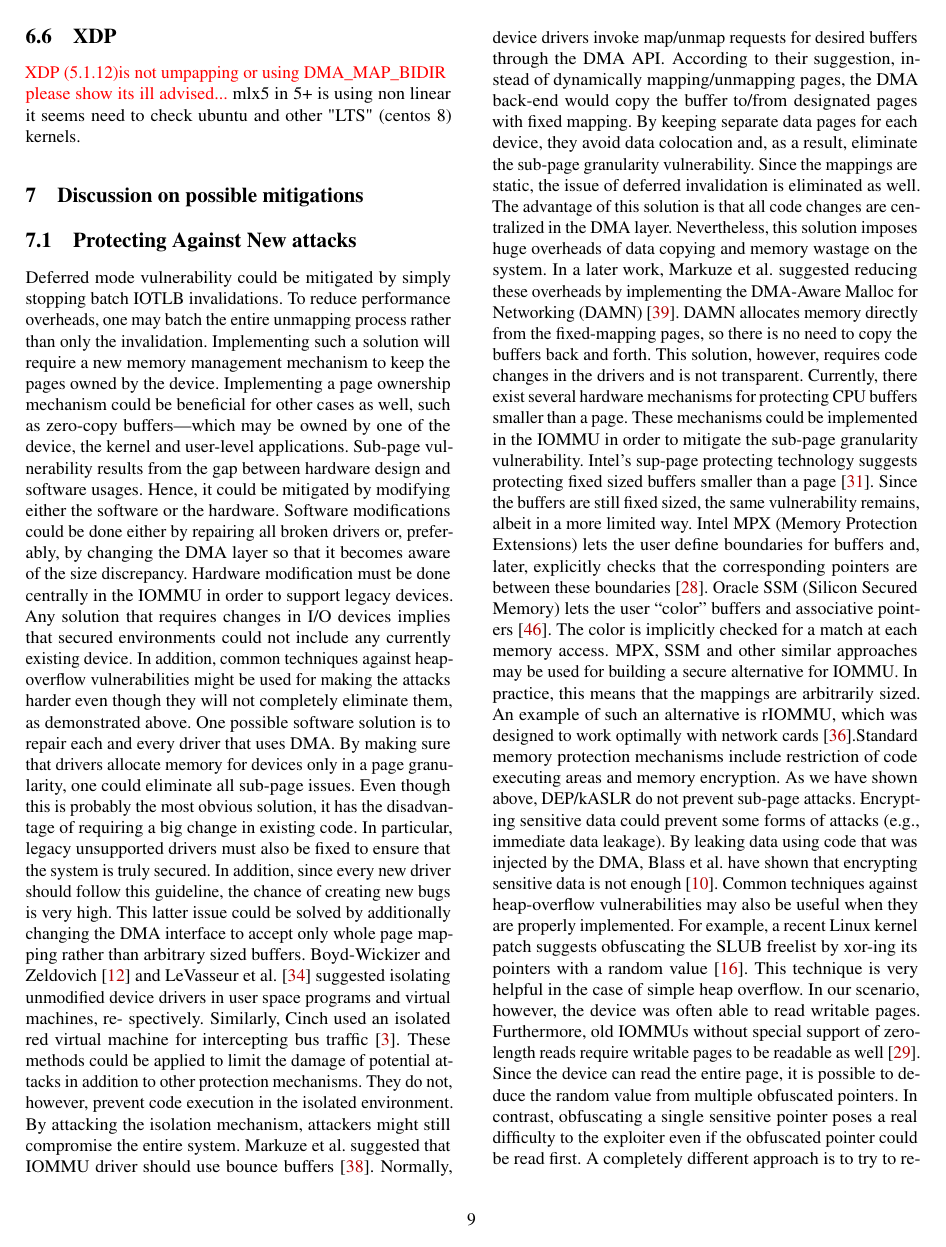
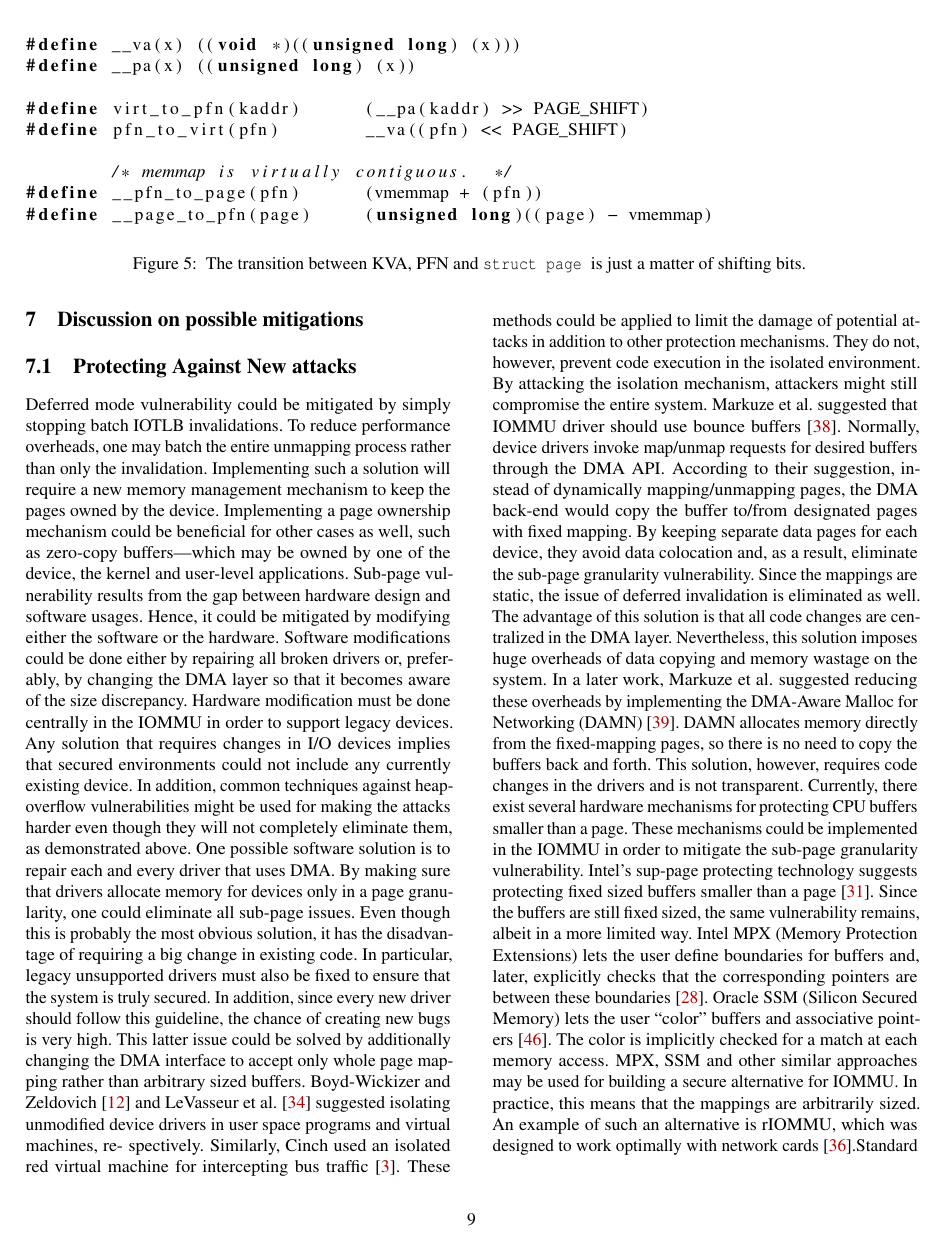
Before and after one commit to Markuze/RingFlod, a LaTeX paper (main.tex, which reads linux_net.tex): page 9 of 15 before the commit and page 9 of 16 after it. Compiled offline with pdfLaTeX; a LaTeX package or settings file that is missing is left out.

Commit message:
Pushed mem model figure - Finalize sec 6 issues

```diff
--- a/linux_net.tex
+++ b/linux_net.tex
@@ -21,3 +13,21 @@ either Tx or Rx, but never both, we cannot deduce the virtual address of the pac
 \subsection{\shinfo co-location}
 Additional challenge with attacking \shinfo is the fact the the fields are filled and rewritten by the device driver; after the packet is received. As it turns out this is not a problem as multiple device drivers \footnote{make sure to get list from Gil's Thesis} first create an skb and only then unmap, allowing the device ample opportunity to annul the changes made by the driver. But even when the order is correct; the default mode in Linux us deferred protection and although the page was unmapped the device can still access it via the IOTLB. Still, in the case when the strict protection is used; the device can rewrite \shinfo due to the way \shinfo is allocated. An RX skb is allocated via the \texttt{napi\_alloc\_skb} function\footnote{there are several other options as well, but the principle is the same} this function uses a page frag to allocate the \texttt{data} buffer that contains \shinfo. While, it is possible that the iova we were using has been invalidated, we can still access the physical page using the iova of the next RX descriptor.
+\begin{figure*}[t]
+                \begin{lstlisting}[
+        %basicstyle = \scriptsize,
+        columns = space-flexible,
+        tabsize=8,
+        %frame = l,
+        language = C
+        ]
+#define __va(x) ((void *)((unsigned long) (x)))
+#define __pa(x) ((unsigned long) (x))
 
+#define virt_to_pfn(kaddr)      (__pa(kaddr) >> PAGE_SHIFT)
+#define pfn_to_virt(pfn)        __va((pfn) << PAGE_SHIFT)
+
+        /* memmap is virtually contiguous.  */
+#define __pfn_to_page(pfn)      (vmemmap + (pfn))
+#define __page_to_pfn(page)     (unsigned long)((page) - vmemmap)
+                \end{lstlisting}
+        \caption{ The transition between KVA, PFN and \page is just a matter of shifting bits.
@@ -40,4 +53,4 @@ Packet forwarding functionality is usualy disabled by default in Linux machines.
 In case where both TX and RX sh\_info come from the same page frag. The NIC can read arbitrary kernel addresses by modifying the frag list of a TX skb thus making the driver map random addresses.
 Being able to read the \shinfo, allows the NIC to generate an RX packet packet with \mabaf; the \kva of which will be written by driver and read by the NIC via TX iova. From this point and on we refer the reader to the steps in the previous sections.
 \subsection{XDP}
-\textcolor{red}{XDP (5.1.12)is not umpapping or using DMA\_MAP\_BIDIR \- please show its ill advised...} mlx5 in 5+ is using non linear it seems need to check ubuntu and other "LTS" (centos 8) kernels.
+\textcolor{red}{XDP (5.1.12)is not umpapping or using DMA\_MAP\_BIDIR \- please show its ill advised...} The linear skbs in mlx5 are mapping sh\_info as BI\_DIR, need to see when linear used vs non-linear and to check othe XDP drivers. When sh\_info is mapped BI\_DIR its all we need to attack.
```
Also changed, not shown: os_defences.tex (+5 -1 lines), linux_net.tex (21 more changed lines).
